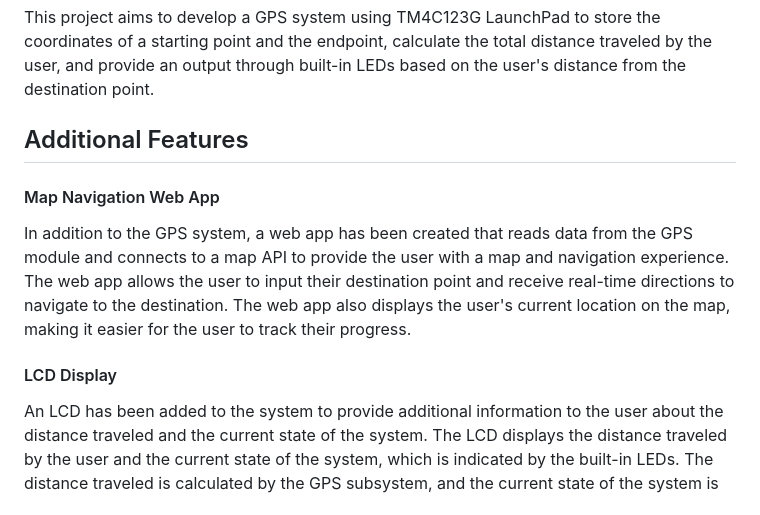
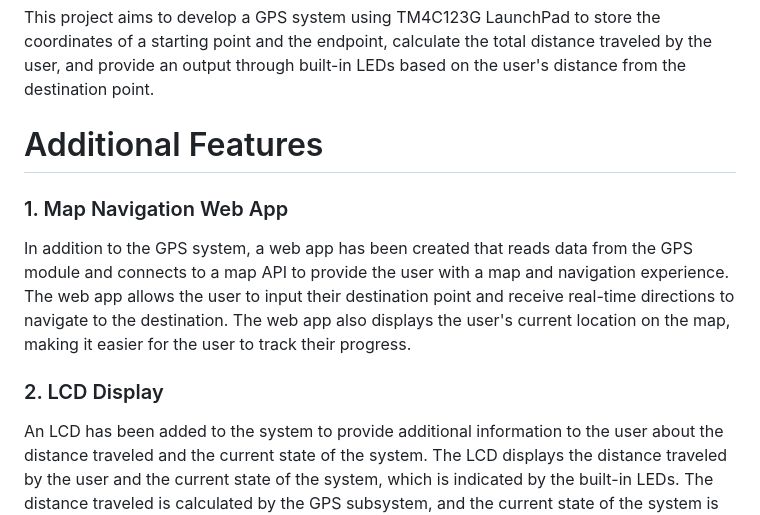
Before and after one commit to ahmadel1/GPS-Tracking-System, a Markdown page: README.md, the part around the change. Rendered like a GitHub page.

```diff
--- a/README.md
+++ b/README.md
@@ -3,13 +3,13 @@
 This project aims to develop a GPS system using TM4C123G LaunchPad to store the coordinates of a starting point and the endpoint, calculate the total distance traveled by the user, and provide an output through built-in LEDs based on the user's distance from the destination point.
 
 
-## Additional Features
+# Additional Features
 
-#### Map Navigation Web App
+### 1. Map Navigation Web App
 
 In addition to the GPS system, a web app has been created that reads data from the GPS module and connects to a map API to provide the user with a map and navigation experience. The web app allows the user to input their destination point and receive real-time directions to navigate to the destination. The web app also displays the user's current location on the map, making it easier for the user to track their progress.
 
-#### LCD Display
+### 2. LCD Display
 
 An LCD has been added to the system to provide additional information to the user about the distance traveled and the current state of the system. The LCD displays the distance traveled by the user and the current state of the system, which is indicated by the built-in LEDs. The distance traveled is calculated by the GPS subsystem, and the current state of the system is determined by the distance from the destination point. The LCD display enhances the user experience by providing real-time information about the system.
 <div style="text-align:center;"><img src="https://github.com/ahmadel1/GPS-Tracking-System/assets/73443649/7155fe39-da9a-407f-b6ca-a644ecc60ed0" style="width:50%;" /></div>
```
